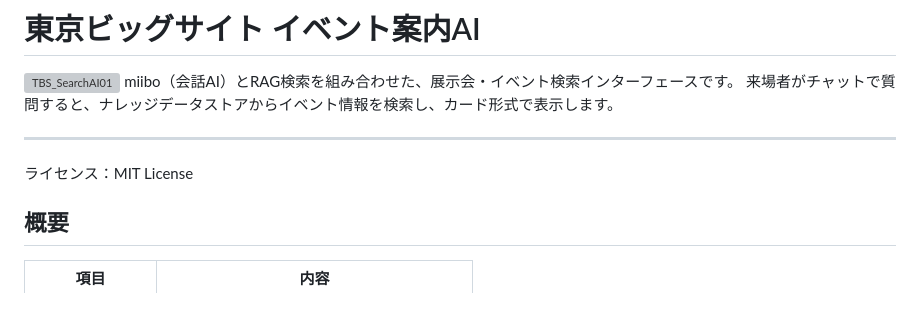
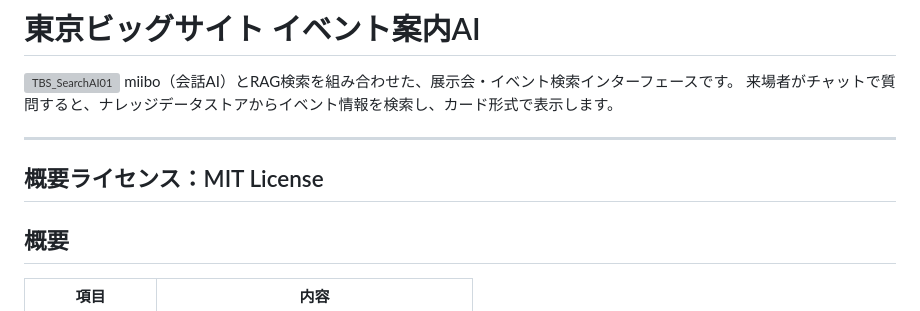
Before and after one commit to otowanWorks/TBS_SearchAI, a Markdown page: README.md, the part around the change. Drawn GitHub-style; grey boxes are pictures that could not be loaded.

```diff
--- a/README.md
+++ b/README.md
@@ -4,7 +4,7 @@ miibo（会話AI）とRAG検索を組み合わせた、展示会・イベント
 来場者がチャットで質問すると、ナレッジデータストアからイベント情報を検索し、カード形式で表示します。
 
 ---
-ライセンス：MIT License
+## 概要ライセンス：MIT License
 
 ## 概要
 
```
